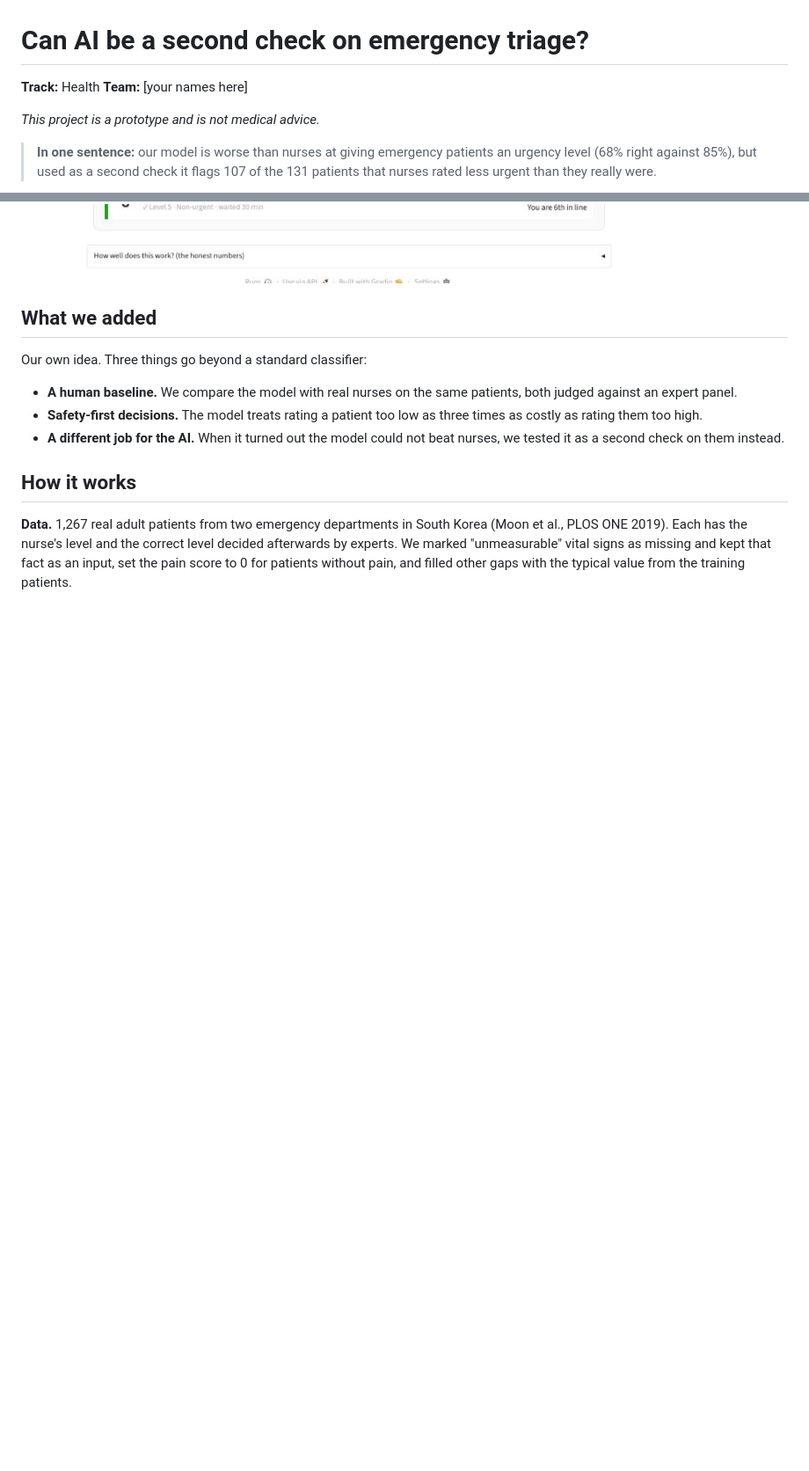
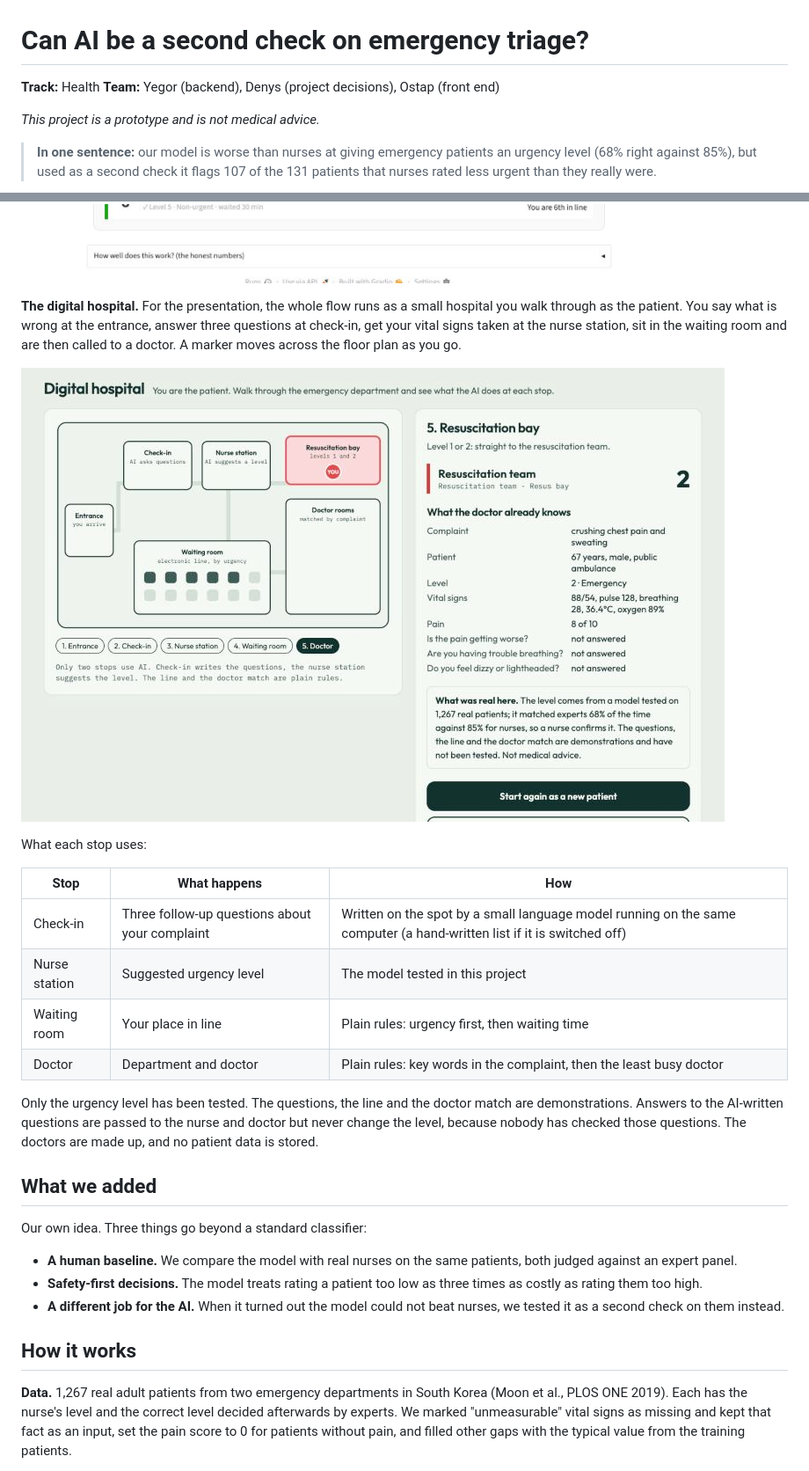
Before and after one commit to potlatiy/emergency-triage-ai, a Markdown page: README.md, 2 parts joined by grey strips. Shown at 88% size. GitHub-like rendering; pictures changed too: images/hospital.jpg (added); blank space fills up the shorter version.

Commit message:
Add the digital hospital: AI-written questions, triage, line and doctor match
Co-Authored-By: Claude Fable 5.2 <noreply@anthropic.com>

```diff
--- a/README.md
+++ b/README.md
@@ -1,7 +1,7 @@
 # Can AI be a second check on emergency triage?
 
 **Track:** Health
-**Team:** [your names here]
+**Team:** Yegor (backend), Denys (project decisions), Ostap (front end)
 
 *This project is a prototype and is not medical advice.*
 
@@ -34,6 +34,26 @@ back. Flagged patients are marked for the nurse, and each patient's phone shows
 promised time. The line is ordered by plain rules; the AI only supplies each patient's level.
 
 ![The electronic line: six waiting patients ordered by urgency, with the chest pain patient first](images/queue.jpg)
+
+**The digital hospital.** For the presentation, the whole flow runs as a small hospital you walk through as
+the patient. You say what is wrong at the entrance, answer three questions at check-in, get your vital signs
+taken at the nurse station, sit in the waiting room and are then called to a doctor. A marker moves across the
+floor plan as you go.
+
+![The digital hospital: a floor plan with the patient marker in the resuscitation bay, and the handover note beside it](images/hospital.jpg)
+
+What each stop uses:
+
+| Stop | What happens | How |
+|---|---|---|
+| Check-in | Three follow-up questions about your complaint | Written on the spot by a small language model running on the same computer (a hand-written list if it is switched off) |
+| Nurse station | Suggested urgency level | The model tested in this project |
+| Waiting room | Your place in line | Plain rules: urgency first, then waiting time |
+| Doctor | Department and doctor | Plain rules: key words in the complaint, then the least busy doctor |
+
+Only the urgency level has been tested. The questions, the line and the doctor match are demonstrations. Answers
+to the AI-written questions are passed to the nurse and doctor but never change the level, because nobody has
+checked those questions. The doctors are made up, and no patient data is stored.
 
 ## What we added
 
```
Also changed, not shown: other parts of README.md (+4 -0 lines), 4 other files.
